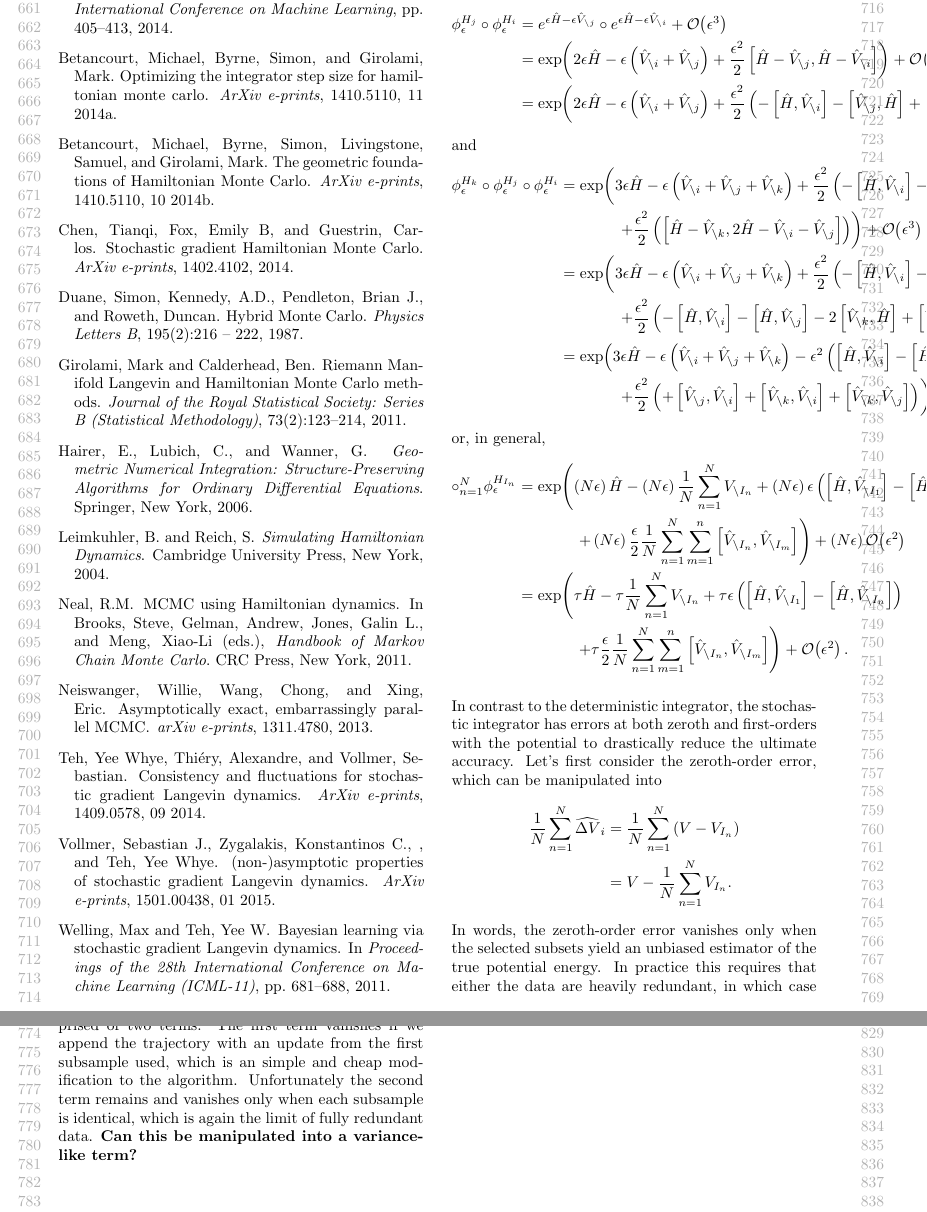
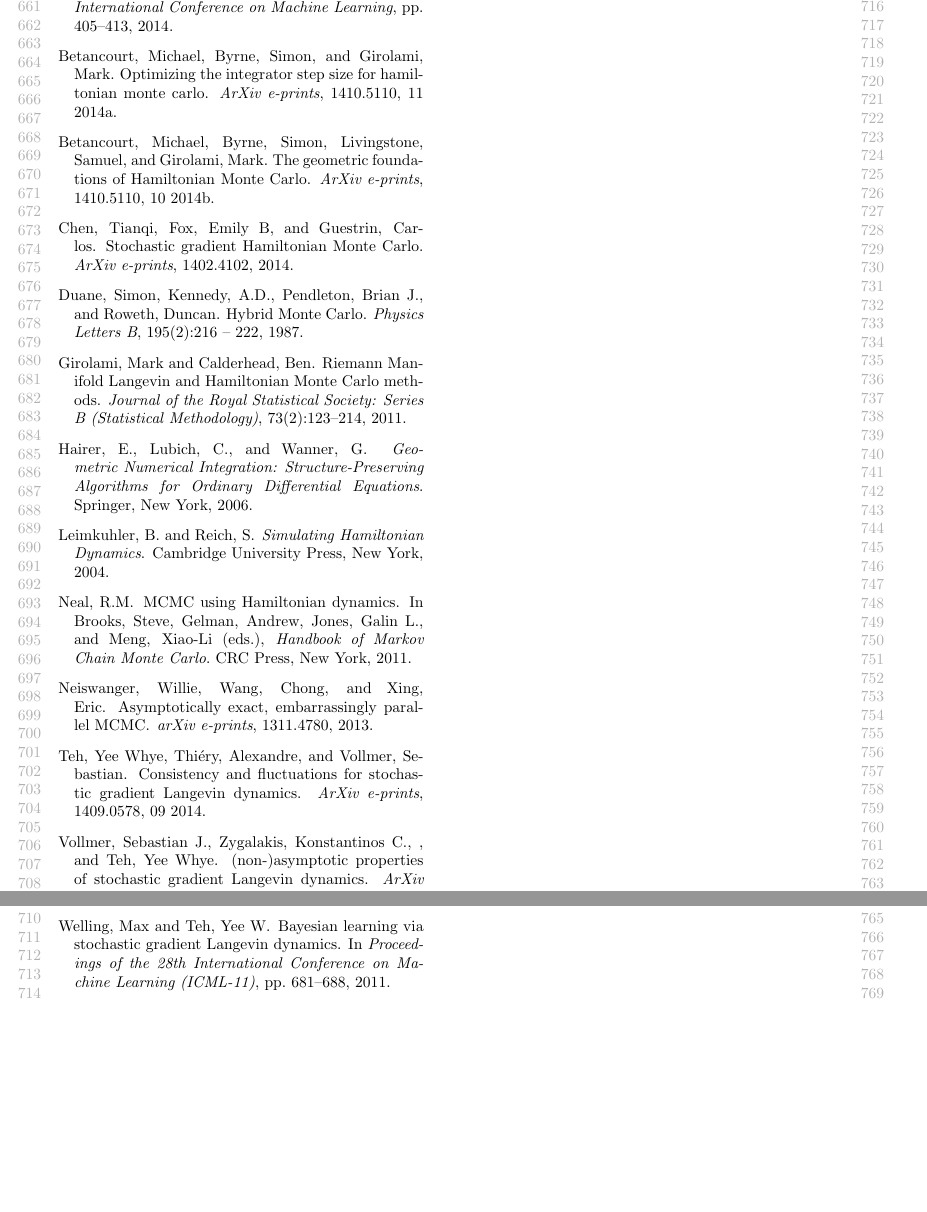
Before and after one commit to betanalpha/stochastic_integrators, a LaTeX paper (stochastic_integrators.tex): two parts of pages 7 and 8 of 8 before the commit and two parts of page 7 of 7 after it, joined at a grey line, cut so that both start at the same text, the shorter picture padded with empty space. Compiled offline with pdfLaTeX.

Commit message:
Remove trailing text on stochastic data for implicit integrators

```diff
--- a/stochastic_integrators.tex
+++ b/stochastic_integrators.tex
@@ -714,147 +714,4 @@ feasible.
 \bibliography{stochastic_integrators}
 \bibliographystyle{icml2015}
 
-%%%%%%%%%%%%%%%%%%%%%%%%%%%%%%%%%%%%%%%%
-%%%%%%%%%%%%%%%%%%%%%%%%%%%%%%%%%%%%%%%%
-%%   Calculation assuming that [V_{\i}, V_{\j} ] \neq 0
-%%%%%%%%%%%%%%%%%%%%%%%%%%%%%%%%%%%%%%%%
-%%%%%%%%%%%%%%%%%%%%%%%%%%%%%%%%%%%%%%%%
-
-\begin{comment}
-
-\begin{align*}
-\phi^{H_{j}}_{\epsilon} \circ \phi^{H_{i}}_{\epsilon}
-&=
-e^{ \epsilon \hat{H} - \epsilon \hat{V}_{\setminus j} }
-\circ e^{ \epsilon \hat{H} - \epsilon \hat{V}_{\setminus i} }
-+ \mathcal{O} \! \left( \epsilon^{3} \right)
-\\
-&=
-\exp \! \left(
-2 \epsilon \hat{H} - \epsilon \left( \hat{V}_{\setminus i} + \hat{V}_{\setminus j} \right)
-+ \frac{\epsilon^{2}}{2} \left[ \hat{H} -\hat{V}_{\setminus j}, \hat{H} -\hat{V}_{\setminus i} \right]
-\right)
-+ \mathcal{O} \! \left( \epsilon^{3} \right)
-\\
-&=
-\exp \! \left(
-2 \epsilon \hat{H} - \epsilon \left( \hat{V}_{\setminus i} + \hat{V}_{\setminus j} \right)
-+ \frac{\epsilon^{2}}{2} \left(
-- \left[ \hat{H}, \hat{V}_{\setminus i} \right]
-- \left[ \hat{V}_{\setminus j}, \hat{H} \right]
-+ \left[ \hat{V}_{\setminus j}, \hat{V}_{\setminus i} \right] \right)
-\right)
-+ \mathcal{O} \! \left( \epsilon^{3} \right)
-\end{align*}
-%
-and
-\begin{align*}
-\phi^{H_{k}}_{\epsilon} \circ \phi^{H_{j}}_{\epsilon} \circ \phi^{H_{i}}_{\epsilon}
-&=
-\exp \! \left(
-3 \epsilon \hat{H}
-- \epsilon \left( \hat{V}_{\setminus i} + \hat{V}_{\setminus j} + \hat{V}_{\setminus k} \right)
-+ \frac{\epsilon^{2}}{2} \left(
-- \left[ \hat{H}, \hat{V}_{\setminus i} \right]
-- \left[ \hat{V}_{\setminus j}, \hat{H} \right]
-+ \left[ \hat{V}_{\setminus j}, \hat{V}_{\setminus i} \right] \right) \right.
-\\
-& \hspace{13mm} \left.
-+ \frac{\epsilon^{2}}{2} \left(
-\left[ \hat{H} - \hat{V}_{\setminus k}, 2 \hat{H} - \hat{V}_{\setminus i} - \hat{V}_{\setminus j} \right]
-\right)
-\right)
-+ \mathcal{O} \! \left( \epsilon^{3} \right)
-\\
-&=
-\exp \! \left(
-3 \epsilon \hat{H}
-- \epsilon \left( \hat{V}_{\setminus i} + \hat{V}_{\setminus j} + \hat{V}_{\setminus k} \right)
-+ \frac{\epsilon^{2}}{2} \left(
-- \left[ \hat{H}, \hat{V}_{\setminus i} \right]
-- \left[ \hat{V}_{\setminus j}, \hat{H} \right]
-+ \left[ \hat{V}_{\setminus j}, \hat{V}_{\setminus i} \right] \right) \right.
-\\
-& \hspace{13mm} \left.
-+ \frac{\epsilon^{2}}{2} \left(
-- \left[ \hat{H}, \hat{V}_{\setminus i} \right]
-- \left[ \hat{H}, \hat{V}_{\setminus j} \right]
-- 2 \left[ \hat{V}_{\setminus k}, \hat{H} \right]
-+ \left[ \hat{V}_{\setminus k}, \hat{V}_{\setminus i} \right]
-+ \left[ \hat{V}_{\setminus k}, \hat{V}_{\setminus j} \right]
-\right)
-\right)
-+ \mathcal{O} \! \left( \epsilon^{3} \right)
-\\
-&=
-\exp \! \left(
-3 \epsilon \hat{H}
-- \epsilon \left( \hat{V}_{\setminus i} + \hat{V}_{\setminus j} + \hat{V}_{\setminus k} \right)
-- \epsilon^{2} \left( \left[ \hat{H}, \hat{V}_{\setminus i} \right] - \left[ \hat{H}, \hat{V}_{\setminus k} \right] \right)
-\right.
-\\
-& \hspace{13mm} \left.
-+ \frac{\epsilon^{2}}{2} \left(
-+ \left[ \hat{V}_{\setminus j}, \hat{V}_{\setminus i} \right]
-+ \left[ \hat{V}_{\setminus k}, \hat{V}_{\setminus i} \right]
-+ \left[ \hat{V}_{\setminus k}, \hat{V}_{\setminus j} \right]
-\right)
-\right)
-+ \mathcal{O} \! \left( \epsilon^{3} \right),
-\end{align*}
-%
-or, in general,
-%
-\begin{align*}
-\circ_{n = 1}^{N} \phi^{H_{I_{n}}}_{\epsilon}
-&=
-\exp \! \left( \left( N \epsilon \right) \hat{H} - \left( N \epsilon \right) \frac{1}{N} \sum_{n = 1}^{N} V_{\setminus I_{n}}
-+ \left( N \epsilon \right) \epsilon
-\left( \left[ \hat{H}, \hat{V}_{\setminus I_{1}} \right] - \left[ \hat{H}, \hat{V}_{\setminus I_{n}} \right] \right)
-\right.
-\\
-& \hspace{13mm} \left.
-+ \left( N \epsilon \right) \frac{\epsilon}{2} \frac{1}{N} \sum_{n=1}^{N} \sum_{m=1}^{n}
-\left[ \hat{V}_{\setminus I_{n}}, \hat{V}_{\setminus I_{m}} \right] \right)
-+ \left(N \epsilon \right) \mathcal{O} \! \left( \epsilon^{2} \right)
-\\
-&=
-\exp \! \left( \tau \hat{H} - \tau \frac{1}{N} \sum_{n = 1}^{N} V_{\setminus I_{n}}
-+ \tau \epsilon
-\left( \left[ \hat{H}, \hat{V}_{\setminus I_{1}} \right] - \left[ \hat{H}, \hat{V}_{\setminus I_{n}} \right] \right)
-\right.
-\\
-& \hspace{13mm} \left.
-+ \tau \frac{\epsilon}{2} \frac{1}{N} \sum_{n=1}^{N} \sum_{m=1}^{n}
-\left[ \hat{V}_{\setminus I_{n}}, \hat{V}_{\setminus I_{m}} \right] \right)
-+ \mathcal{O} \! \left( \epsilon^{2} \right).
-\end{align*}
-
-In contrast to the deterministic integrator, the stochastic integrator has errors at both
-zeroth and first-orders with the potential to drastically reduce the ultimate accuracy.
-Let's first consider the zeroth-order error, which can be manipulated into
-%
-\begin{align*}
-\frac{1}{N} \sum_{n = 1}^{N}  \widehat{ \Delta V}_{i}
-&=
-\frac{1}{N} \sum_{n = 1}^{N} \left( V - V_{I_{n}} \right)
-\\
-&=
-V - \frac{1}{N} \sum_{n = 1}^{N} V_{I_{n}}.
-\end{align*}
-%
-In words, the zeroth-order error vanishes only when the selected subsets yield an
-unbiased estimator of the true potential energy.  In practice this requires that either
-the data are heavily redundant, in which case a few subsamples may be used, or
-all subsamples are used exactly once.
-
-This leaves the first-order error, which is itself comprised of two terms.  The first
-term vanishes if we append the trajectory with an update from the first subsample
-used, which is an simple and cheap modification to the algorithm.  Unfortunately
-the second term remains and vanishes only when each subsample is identical,
-which is again the limit of fully redundant data.  \textbf{Can this be manipulated
-into a variance-like term?}
-
-\end{comment}
-
 \end{document}
```
